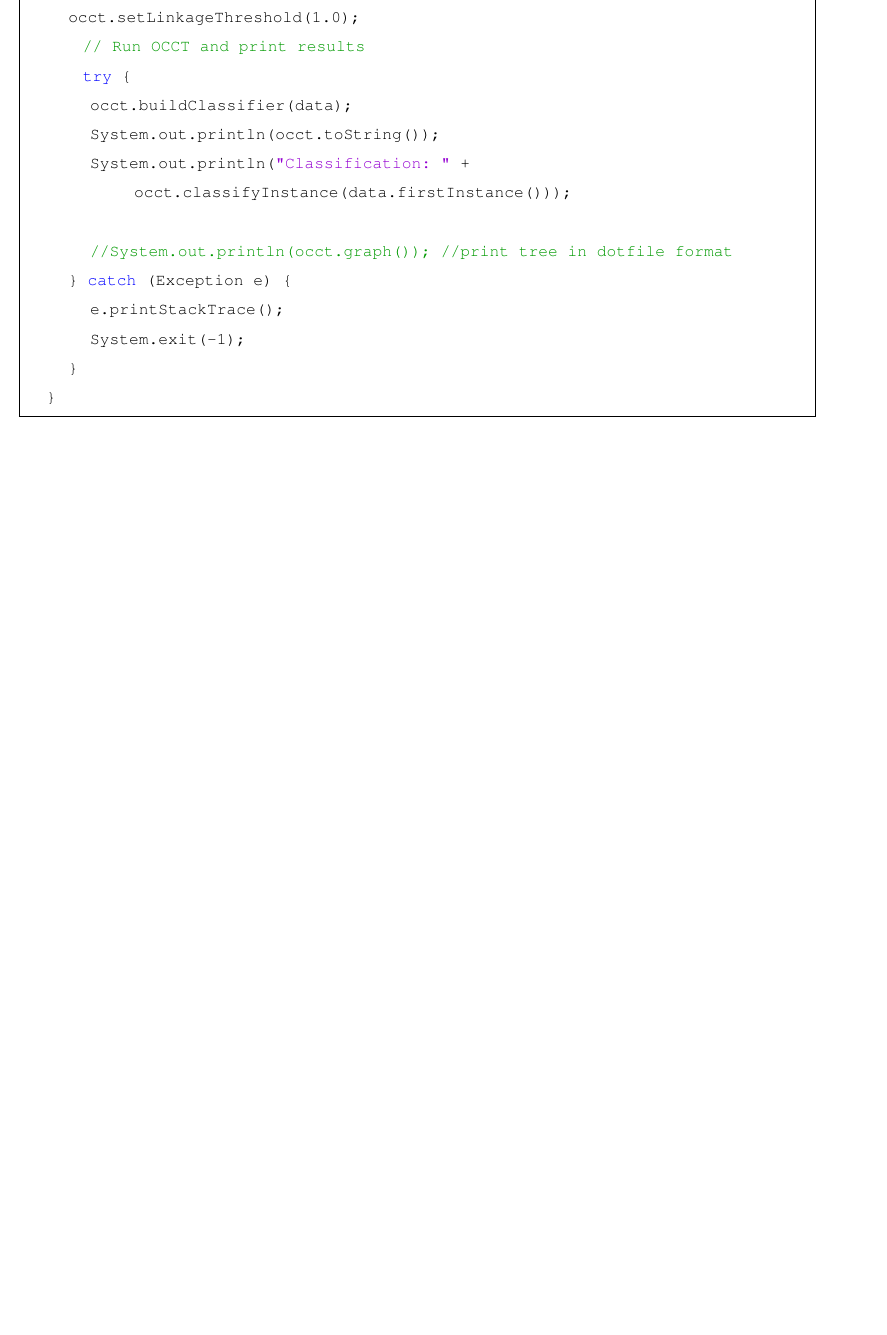
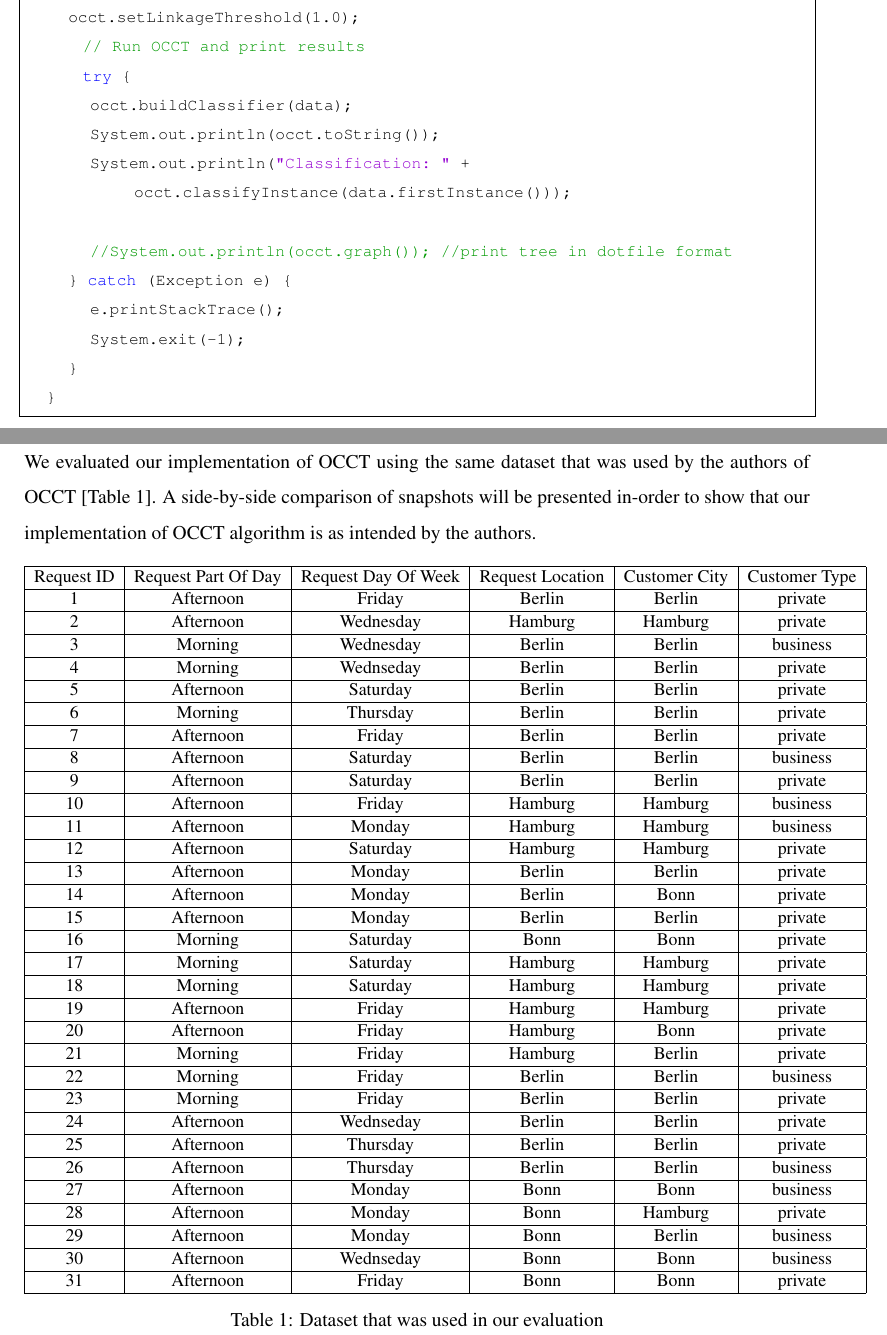
Before and after one commit to maortal/Weka.OCCT.Classifier, a LaTeX document (FinalReport/report.tex): part of page 13 of 15 before the commit and two parts of pages 13 and 14 of 18 after it, the two joined at a grey line, cut so that both start at the same text, the shorter picture padded with empty space. Compiled offline with pdfLaTeX.

Commit message:
added evaluation section

```diff
--- a/FinalReport/report.tex
+++ b/FinalReport/report.tex
@@ -7,6 +7,7 @@
 \usepackage{amsmath} % Required for some math elements
 \usepackage{comment}  % Required for multiline comments
 \usepackage{geometry}
+\usepackage{subcaption}
 \usepackage{graphicx} % Required for the inclusion of images
 \usepackage{natbib} % Required to change bibliography style to ABB
 \usepackage[linesnumbered,ruled,vlined,algo2e]{algorithm2e} % Required for presenting algorithms
@@ -16,8 +17,10 @@
 \usepackage{color}
 \usepackage{enumitem}
 \usepackage{dirtree}
+\usepackage{caption}
+
 \setlist{nolistsep}
-
+\captionsetup{justification=centering}
 \definecolor{anti-flashwhite}{rgb}{0.95, 0.95, 0.96}
 \definecolor{dkgreen}{rgb}{0,0.6,0}
 \definecolor{gray}{rgb}{0.5,0.5,0.5}
@@ -372,4 +375,49 @@ You can now config OCCT's parameters by clicking on the textbox which is located
 \end{lstlisting}
 
 %----------------------------------------------------------------------------------------
-%	SECTION 7 - Future Work
+%	SECTION 7 - Evaluation
+%----------------------------------------------------------------------------------------
+\section{Evaluation}
+We evaluated our implementation of OCCT using the same dataset that was used by the authors of OCCT [Table~\ref{ref:datatable}].
+A side-by-side comparison of snapshots will be presented in-order to show that our implementation of OCCT algorithm is as intended by the authors.
+\begin{table}[h]
+\centering
+\small
+\begin{tabular}{|c|c|c|c|c|c|}\hline
+  Request ID & Request Part Of Day & Request Day Of Week & Request Location & Customer City & Customer Type \\\hline
+1          & Afternoon           & Friday              & Berlin           & Berlin        & private       \\\hline
+2          & Afternoon           & Wednesday           & Hamburg          & Hamburg       & private       \\\hline
+3          & Morning             & Wednesday           & Berlin           & Berlin        & business      \\\hline
+4          & Morning             & Wednseday           & Berlin           & Berlin        & private       \\\hline
+5          & Afternoon           & Saturday            & Berlin           & Berlin        & private       \\\hline
+6          & Morning             & Thursday            & Berlin           & Berlin        & private       \\\hline
+7          & Afternoon           & Friday              & Berlin           & Berlin        & private       \\\hline
+8          & Afternoon           & Saturday            & Berlin           & Berlin        & business      \\\hline
+9          & Afternoon           & Saturday            & Berlin           & Berlin        & private       \\\hline
+10         & Afternoon           & Friday              & Hamburg          & Hamburg       & business      \\\hline
+11         & Afternoon           & Monday              & Hamburg          & Hamburg       & business      \\\hline
+12         & Afternoon           & Saturday            & Hamburg          & Hamburg       & private       \\\hline
+13         & Afternoon           & Monday              & Berlin           & Berlin        & private       \\\hline
+14         & Afternoon           & Monday              & Berlin           & Bonn          & private       \\\hline
+15         & Afternoon           & Monday              & Berlin           & Berlin        & private       \\\hline
+16         & Morning             & Saturday            & Bonn             & Bonn          & private       \\\hline
+17         & Morning             & Saturday            & Hamburg          & Hamburg       & private       \\\hline
+18         & Morning             & Saturday            & Hamburg          & Hamburg       & private       \\\hline
+19         & Afternoon           & Friday              & Hamburg          & Hamburg       & private       \\\hline
+20         & Afternoon           & Friday              & Hamburg          & Bonn          & private       \\\hline
+21         & Morning             & Friday              & Hamburg          & Berlin        & private       \\\hline
+22         & Morning             & Friday              & Berlin           & Berlin        & business      \\\hline
+23         & Morning             & Friday              & Berlin           & Berlin        & private       \\\hline
+24         & Afternoon           & Wednseday           & Berlin           & Berlin        & private       \\\hline
+25         & Afternoon           & Thursday            & Berlin           & Berlin        & private       \\\hline
+26         & Afternoon           & Thursday            & Berlin           & Berlin        & business      \\\hline
+27         & Afternoon           & Monday              & Bonn             & Bonn          & business      \\\hline
+28         & Afternoon           & Monday              & Bonn             & Hamburg       & private       \\\hline
+29         & Afternoon           & Monday              & Bonn             & Berlin        & business      \\\hline
+30         & Afternoon           & Wednseday           & Bonn             & Bonn          & business      \\\hline
+31         & Afternoon           & Friday              & Bonn             & Bonn          & private       \\\hline
+
+\end{tabular}
+\caption{Dataset that was used in our evaluation}
+\label{ref:datatable}
+\end{table}
```
Also changed, not shown: FinalReport/Figures/Eval/MaayanLPI.PNG (added), FinalReport/Figures/Eval/MaayanMLEnoP.PNG (added), FinalReport/Figures/Eval/MaayanMLEwP.PNG (added), FinalReport/Figures/Eval/TreeOut.jpg (added), FinalReport/Figures/Eval/TreeOutwP.jpg (added), FinalReport/report.tex (47 more changed lines), 1 other file.
